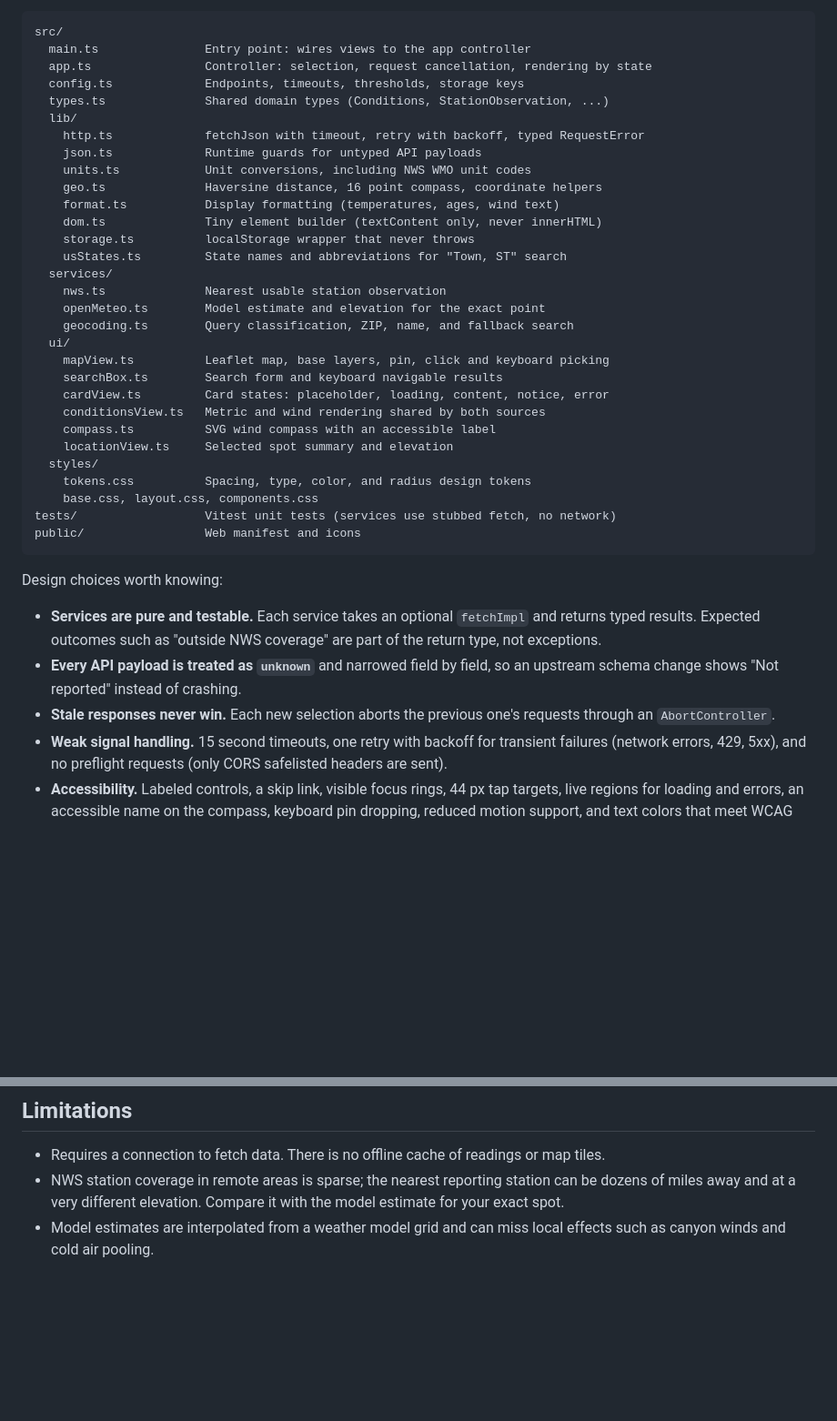
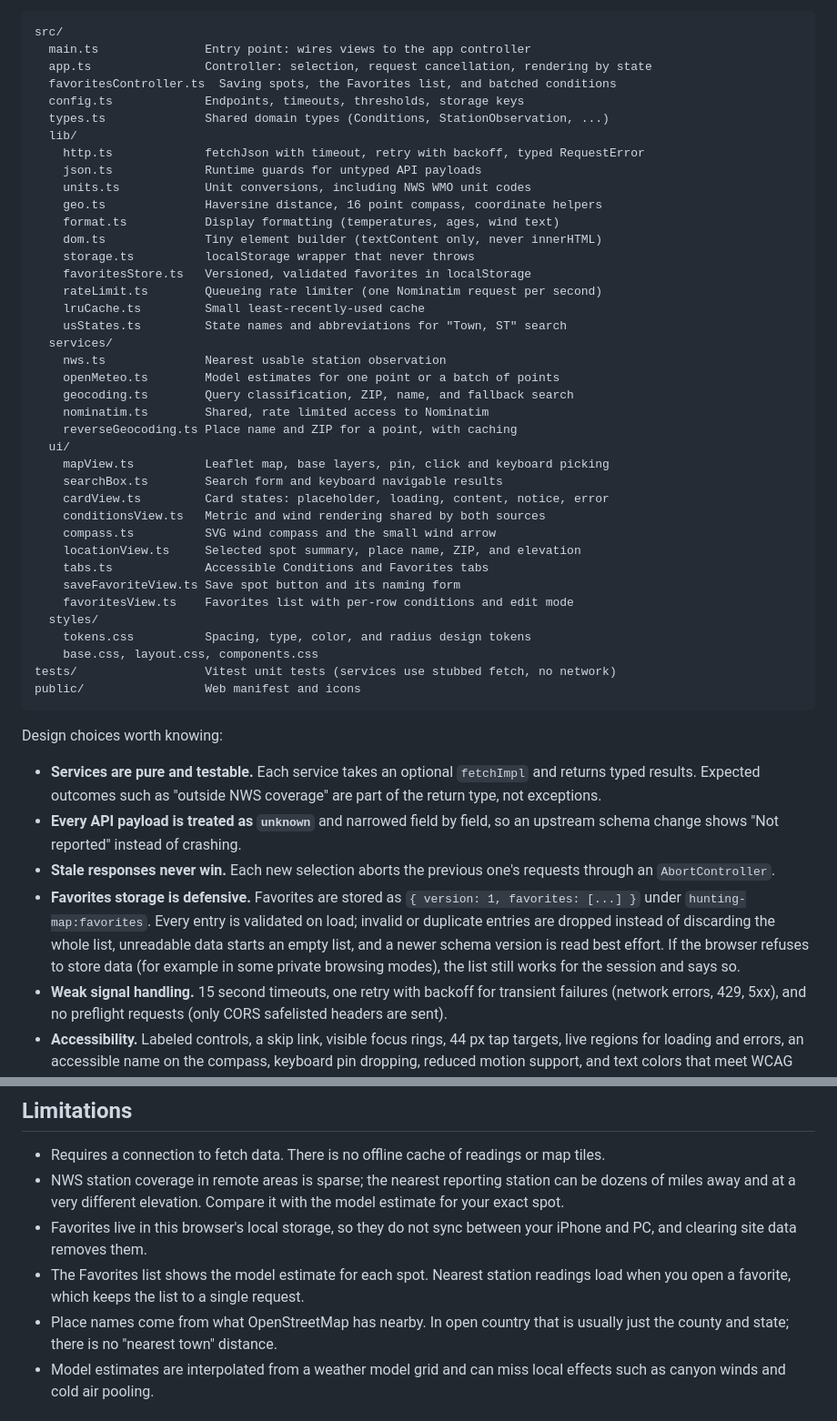
Before and after one commit to JamesCosma/hunting-map, a Markdown page: README.md, 2 parts joined by grey strips. Shown at 91% size. Rendered like a GitHub page; blank space fills up the shorter version.

Commit message:
Document place names, ZIP codes, and favorites in the README

```diff
--- a/README.md
+++ b/README.md
@@ -49,6 +64,7 @@ Plain TypeScript with no UI framework. The app is small, and direct DOM renderin
 src/
   main.ts               Entry point: wires views to the app controller
   app.ts                Controller: selection, request cancellation, rendering by state
+  favoritesController.ts  Saving spots, the Favorites list, and batched conditions
   config.ts             Endpoints, timeouts, thresholds, storage keys
   types.ts              Shared domain types (Conditions, StationObservation, ...)
   lib/
@@ -59,18 +75,26 @@ src/
     format.ts           Display formatting (temperatures, ages, wind text)
     dom.ts              Tiny element builder (textContent only, never innerHTML)
     storage.ts          localStorage wrapper that never throws
+    favoritesStore.ts   Versioned, validated favorites in localStorage
+    rateLimit.ts        Queueing rate limiter (one Nominatim request per second)
+    lruCache.ts         Small least-recently-used cache
     usStates.ts         State names and abbreviations for "Town, ST" search
   services/
     nws.ts              Nearest usable station observation
-    openMeteo.ts        Model estimate and elevation for the exact point
+    openMeteo.ts        Model estimates for one point or a batch of points
     geocoding.ts        Query classification, ZIP, name, and fallback search
+    nominatim.ts        Shared, rate limited access to Nominatim
+    reverseGeocoding.ts Place name and ZIP for a point, with caching
   ui/
     mapView.ts          Leaflet map, base layers, pin, click and keyboard picking
     searchBox.ts        Search form and keyboard navigable results
     cardView.ts         Card states: placeholder, loading, content, notice, error
     conditionsView.ts   Metric and wind rendering shared by both sources
-    compass.ts          SVG wind compass with an accessible label
-    locationView.ts     Selected spot summary and elevation
+    compass.ts          SVG wind compass and the small wind arrow
+    locationView.ts     Selected spot summary, place name, ZIP, and elevation
+    tabs.ts             Accessible Conditions and Favorites tabs
+    saveFavoriteView.ts Save spot button and its naming form
+    favoritesView.ts    Favorites list with per-row conditions and edit mode
   styles/
     tokens.css          Spacing, type, color, and radius design tokens
     base.css, layout.css, components.css
@@ -83,6 +107,7 @@ Design choices worth knowing:
 - **Services are pure and testable.** Each service takes an optional `fetchImpl` and returns typed results. Expected outcomes such as "outside NWS coverage" are part of the return type, not exceptions.
 - **Every API payload is treated as `unknown`** and narrowed field by field, so an upstream schema change shows "Not reported" instead of crashing.
 - **Stale responses never win.** Each new selection aborts the previous one's requests through an `AbortController`.
+- **Favorites storage is defensive.** Favorites are stored as `{ version: 1, favorites: [...] }` under `hunting-map:favorites`. Every entry is validated on load; invalid or duplicate entries are dropped instead of discarding the whole list, unreadable data starts an empty list, and a newer schema version is read best effort. If the browser refuses to store data (for example in some private browsing modes), the list still works for the session and says so.
 - **Weak signal handling.** 15 second timeouts, one retry with backoff for transient failures (network errors, 429, 5xx), and no preflight requests (only CORS safelisted headers are sent).
 - **Accessibility.** Labeled controls, a skip link, visible focus rings, 44 px tap targets, live regions for loading and errors, an accessible name on the compass, keyboard pin dropping, reduced motion support, and text colors that meet WCAG AA contrast.
 
@@ -113,6 +138,9 @@ The Vite `base` is `/hunting-map/` to match the project Pages URL. If the reposi
 
 - Requires a connection to fetch data. There is no offline cache of readings or map tiles.
 - NWS station coverage in remote areas is sparse; the nearest reporting station can be dozens of miles away and at a very different elevation. Compare it with the model estimate for your exact spot.
+- Favorites live in this browser's local storage, so they do not sync between your iPhone and PC, and clearing site data removes them.
+- The Favorites list shows the model estimate for each spot. Nearest station readings load when you open a favorite, which keeps the list to a single request.
+- Place names come from what OpenStreetMap has nearby. In open country that is usually just the county and state; there is no "nearest town" distance.
 - Model estimates are interpolated from a weather model grid and can miss local effects such as canyon winds and cold air pooling.
 
 ## License
```
Also changed, not shown: other parts of README.md (+24 -9 lines).
